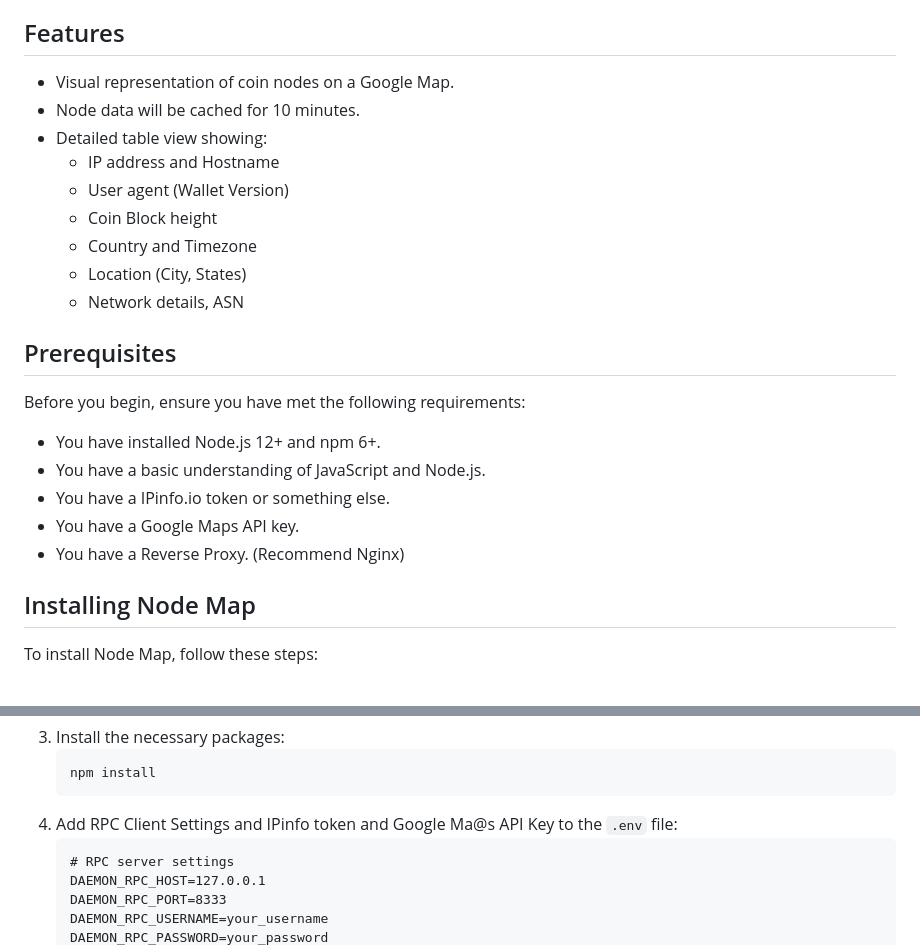
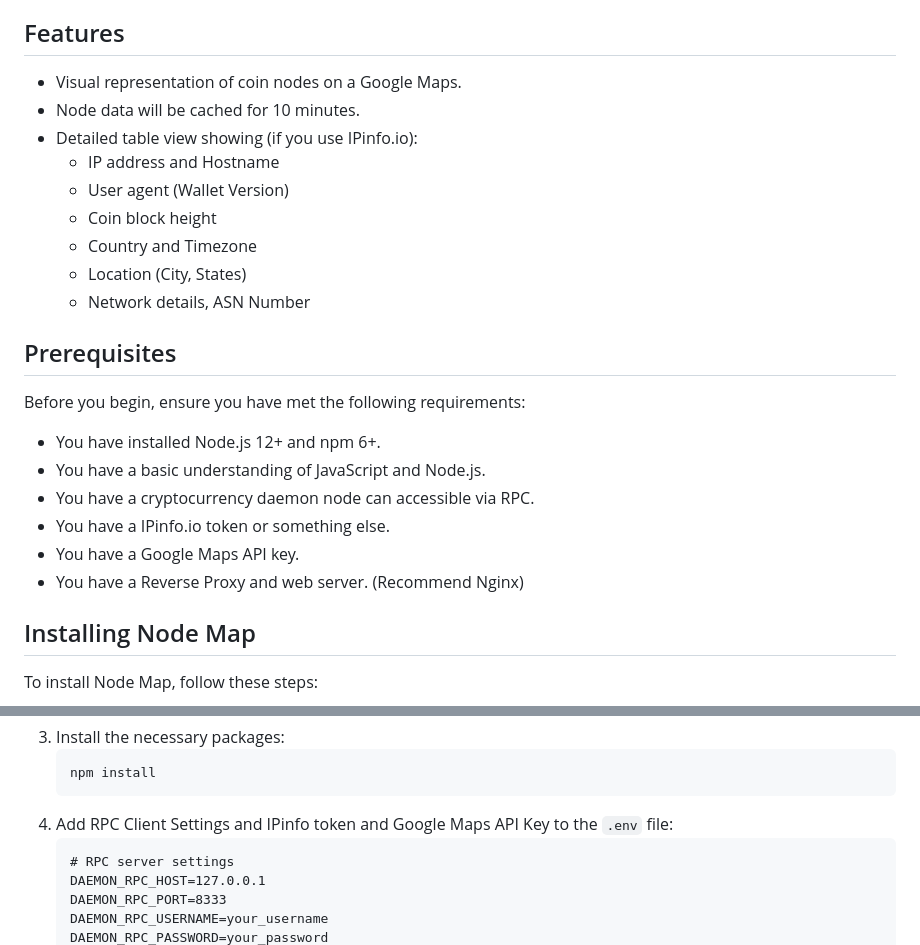
Before and after one commit to bailaoshijiadao/sugarchain-nodemap, a Markdown page: README.md, 2 parts joined by grey strips. Drawn GitHub-style.

````diff
--- a/README.md
+++ b/README.md
@@ -6,24 +6,25 @@ This project provides a web application for displaying information about cryptoc
 
 ## Features
 
-- Visual representation of coin nodes on a Google Map.
+- Visual representation of coin nodes on a Google Maps.
 - Node data will be cached for 10 minutes.
-- Detailed table view showing:
+- Detailed table view showing (if you use IPinfo.io):
   - IP address and Hostname
   - User agent (Wallet Version)
-  - Coin Block height
+  - Coin block height
   - Country and Timezone
   - Location (City, States)
-  - Network details, ASN
+  - Network details, ASN Number
 
 ## Prerequisites
 
 Before you begin, ensure you have met the following requirements:
 - You have installed Node.js 12+ and npm 6+.
 - You have a basic understanding of JavaScript and Node.js.
+- You have a cryptocurrency daemon node can accessible via RPC.
 - You have a IPinfo.io token or something else.
 - You have a Google Maps API key.
-- You have a Reverse Proxy. (Recommend Nginx)
+- You have a Reverse Proxy and web server. (Recommend Nginx)
 
 ## Installing Node Map
 
@@ -41,7 +42,7 @@ To install Node Map, follow these steps:
    ```bash
    npm install
    ```
-4. Add RPC Client Settings and IPinfo token and Google Ma@s API Key to the `.env` file:
+4. Add RPC Client Settings and IPinfo token and Google Maps API Key to the `.env` file:
    ```app.js
    # RPC server settings
    DAEMON_RPC_HOST=127.0.0.1
````
Also changed, not shown: other parts of README.md (+63 -13 lines).
